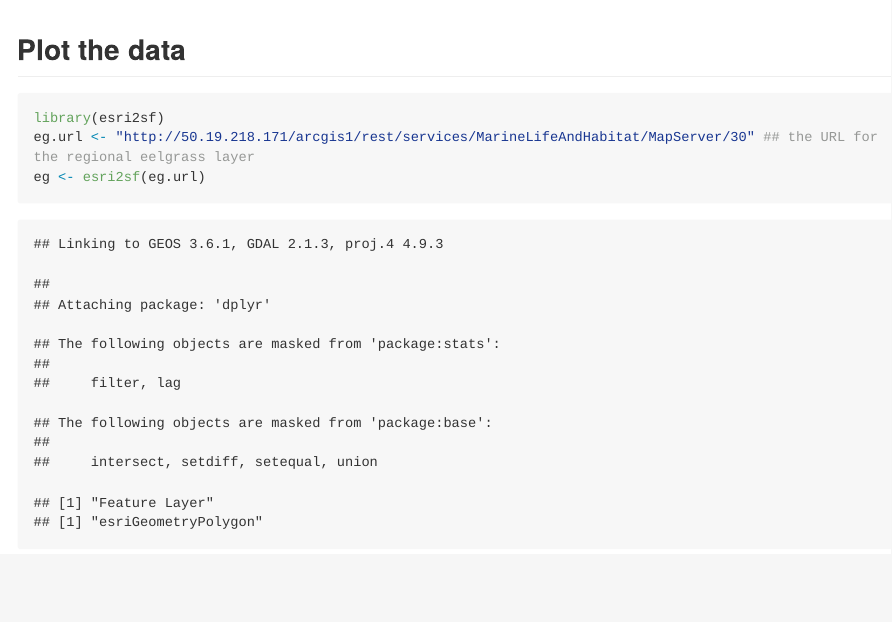
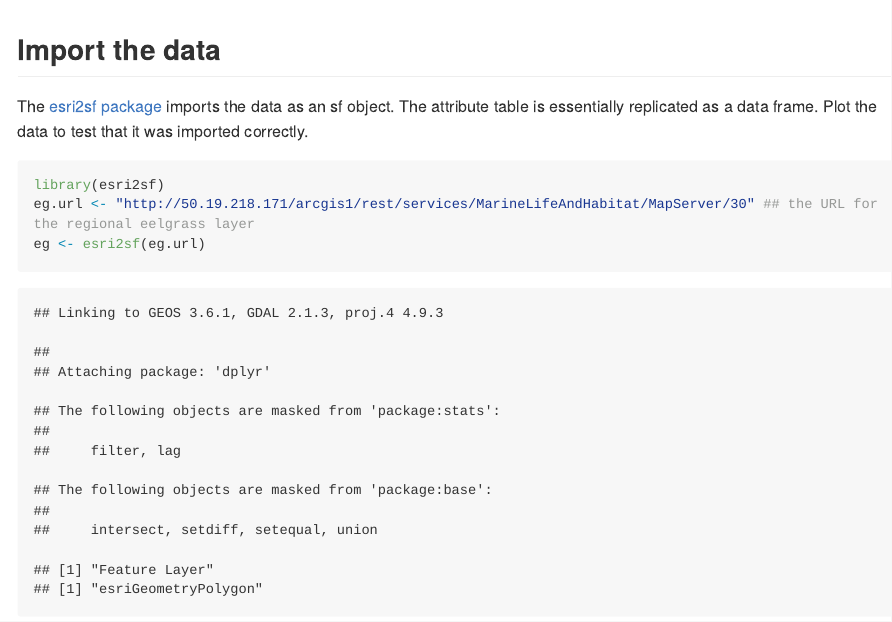
Before and after one commit to eshumchenia/NEOD_services, an R Markdown document (how_to_add_services.Rmd): the page in a window 1100 px wide, from 700 px down. The pictures show the output file how_to_add_services.md that the author committed with the source, drawn offline in the style of GitHub; long lines of code are wrapped.

Commit message:
markdown explainer

````diff
--- a/how_to_add_services.Rmd
+++ b/how_to_add_services.Rmd
@@ -31,7 +31,9 @@ Open the layer info box and click on (or copy) the URL to the web service.
 ![](de_screenshot.png)
 
 
-## Plot the data
+## Import the data
+
+The [esri2sf package](https://github.com/yonghah/esri2sf) imports the data as an sf object. The attribute table is essentially replicated as a data frame. Plot the data to test that it was imported correctly.
 
 ```{r}
 
````
Also changed, not shown: how_to_add_services.md.
